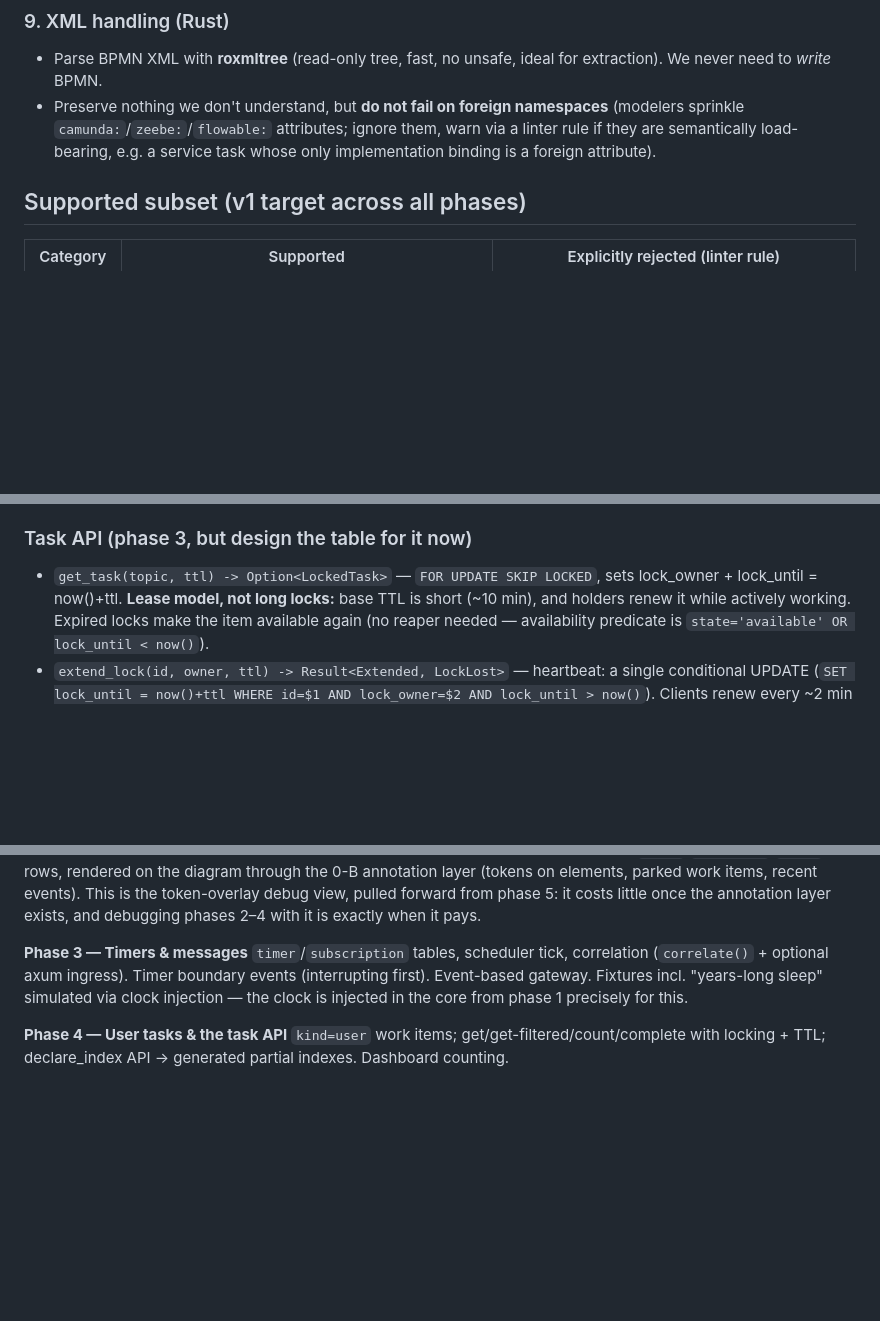
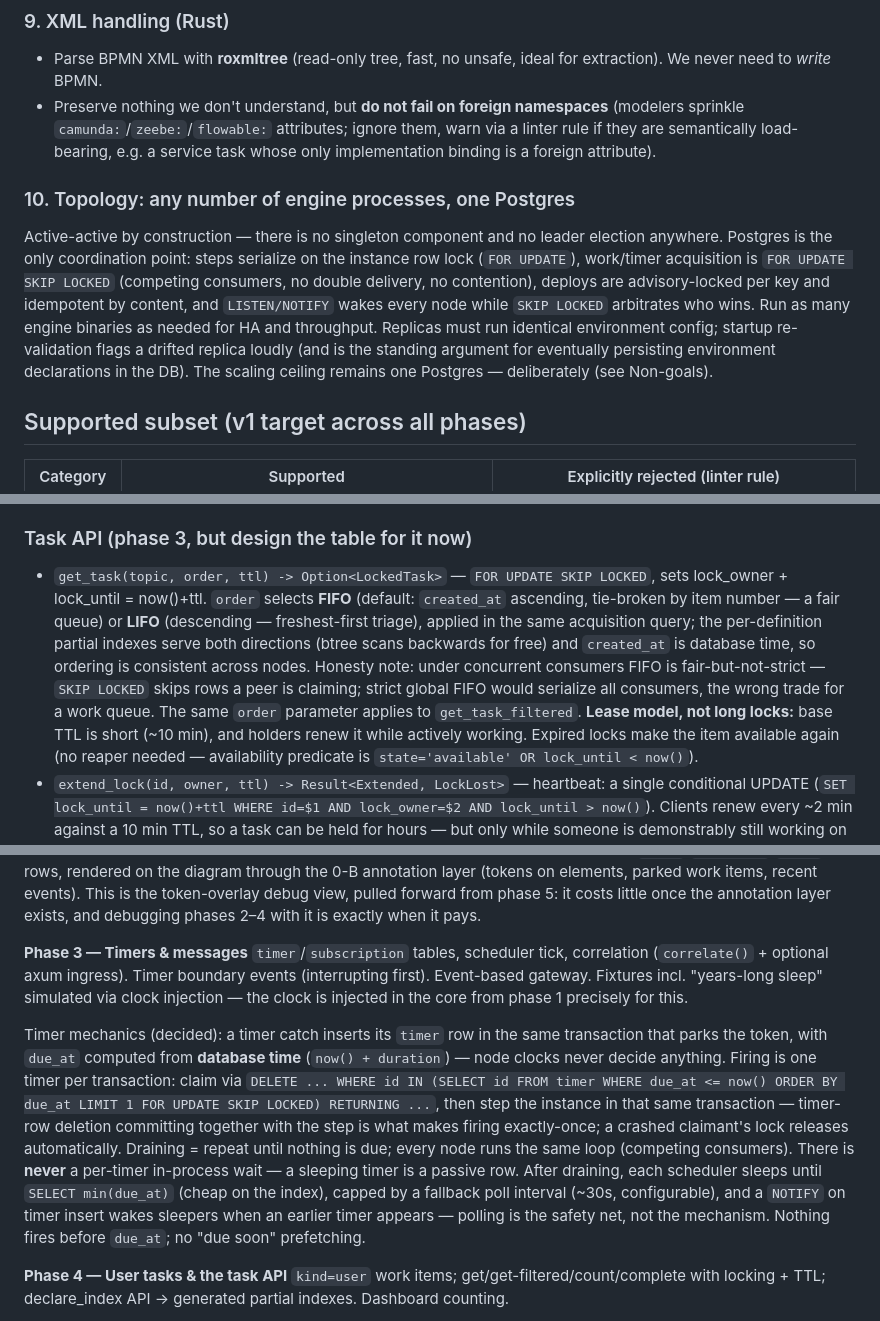
Before and after one commit to tpjg/rbpmn, a Markdown page: bpmn-engine-design.md, 3 parts joined by grey strips. Rendered like a GitHub page; blank space fills up the shorter version.

Commit message:
Design: active-active topology, timer mechanics, task ordering
Topology: any number of engine processes against one Postgres, no singleton
components — row locks, SKIP LOCKED, advisory-locked idempotent deploys and
LISTEN/NOTIFY do all coordination; replicas run identical env config.

Timers: due_at from database time; one timer per transaction (claim via
DELETE..SKIP LOCKED, step in the same tx = exactly-once); never a per-timer
process wait; sleep until min(due_at) with NOTIFY wake and a fallback poll.

Task API: get_task gains order = FIFO (default, fair) | LIFO, served by the
same partial indexes; FIFO documented as fair-but-not-strict under SKIP
LOCKED concurrency.

```diff
--- a/bpmn-engine-design.md
+++ b/bpmn-engine-design.md
@@ -109,6 +109,19 @@ not positional indexes).
   (modelers sprinkle `camunda:`/`zeebe:`/`flowable:` attributes; ignore them, warn via
   a linter rule if they are semantically load-bearing, e.g. a service task whose only
   implementation binding is a foreign attribute).
+
+### 10. Topology: any number of engine processes, one Postgres
+Active-active by construction — there is no singleton component and no leader
+election anywhere. Postgres is the only coordination point: steps serialize on
+the instance row lock (`FOR UPDATE`), work/timer acquisition is
+`FOR UPDATE SKIP LOCKED` (competing consumers, no double delivery, no
+contention), deploys are advisory-locked per key and idempotent by content,
+and `LISTEN/NOTIFY` wakes every node while `SKIP LOCKED` arbitrates who wins.
+Run as many engine binaries as needed for HA and throughput. Replicas must
+run identical environment config; startup re-validation flags a drifted
+replica loudly (and is the standing argument for eventually persisting
+environment declarations in the DB). The scaling ceiling remains one
+Postgres — deliberately (see Non-goals).
 
 ## Supported subset (v1 target across all phases)
 
@@ -360,8 +373,17 @@ current registration state** and fails loudly with the same rule id
 (phase 2, alongside the deploy check).
 
 ### Task API (phase 3, but design the table for it now)
-- `get_task(topic, ttl) -> Option<LockedTask>` — `FOR UPDATE SKIP LOCKED`, sets
-  lock_owner + lock_until = now()+ttl. **Lease model, not long locks:** base TTL is
+- `get_task(topic, order, ttl) -> Option<LockedTask>` — `FOR UPDATE SKIP LOCKED`,
+  sets lock_owner + lock_until = now()+ttl. `order` selects **FIFO** (default:
+  `created_at` ascending, tie-broken by item number — a fair queue) or
+  **LIFO** (descending — freshest-first triage), applied in the same
+  acquisition query; the per-definition partial indexes serve both directions
+  (btree scans backwards for free) and `created_at` is database time, so
+  ordering is consistent across nodes. Honesty note: under concurrent
+  consumers FIFO is fair-but-not-strict — `SKIP LOCKED` skips rows a peer is
+  claiming; strict global FIFO would serialize all consumers, the wrong trade
+  for a work queue. The same `order` parameter applies to
+  `get_task_filtered`. **Lease model, not long locks:** base TTL is
   short (~10 min), and holders renew it while actively working. Expired locks make
   the item available again (no reaper needed — availability predicate is
   `state='available' OR lock_until < now()`).
@@ -484,6 +506,22 @@ optional axum ingress). Timer boundary events (interrupting first). Event-based
 gateway. Fixtures incl. "years-long sleep" simulated via clock injection — the clock
 is injected in the core from phase 1 precisely for this.
 
+Timer mechanics (decided): a timer catch inserts its `timer` row in the same
+transaction that parks the token, with `due_at` computed from **database
+time** (`now() + duration`) — node clocks never decide anything. Firing is
+one timer per transaction: claim via `DELETE ... WHERE id IN (SELECT id FROM
+timer WHERE due_at <= now() ORDER BY due_at LIMIT 1 FOR UPDATE SKIP LOCKED)
+RETURNING ...`, then step the instance in that same transaction — timer-row
+deletion committing together with the step is what makes firing exactly-once;
+a crashed claimant's lock releases automatically. Draining = repeat until
+nothing is due; every node runs the same loop (competing consumers). There is
+**never** a per-timer in-process wait — a sleeping timer is a passive row.
+After draining, each scheduler sleeps until `SELECT min(due_at)` (cheap on
+the index), capped by a fallback poll interval (~30s, configurable), and a
+`NOTIFY` on timer insert wakes sleepers when an earlier timer appears —
+polling is the safety net, not the mechanism. Nothing fires before `due_at`;
+no "due soon" prefetching.
+
 **Phase 4 — User tasks & the task API**
 `kind=user` work items; get/get-filtered/count/complete with locking + TTL;
 declare_index API → generated partial indexes. Dashboard counting.
```
